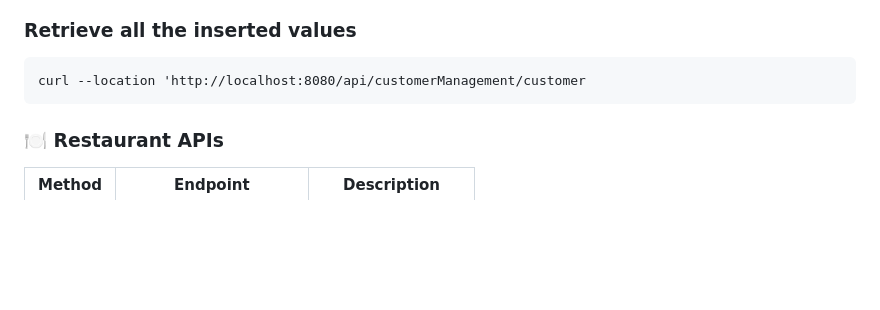
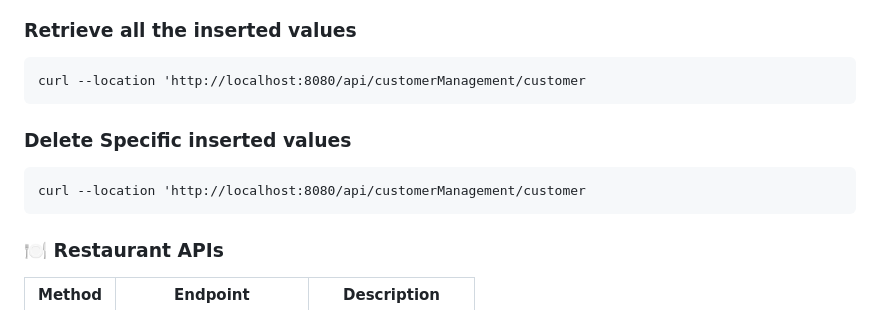
Before and after one commit to shreyamahalle/spring-boot-foodease-rest-api-filter-interceptor, a Markdown page: README.md, the part around the change. Rendered like a GitHub page; blank space fills up the shorter version.

```diff
--- a/README.md
+++ b/README.md
@@ -218,6 +218,10 @@ Before you begin, ensure you have the following:
 
     curl --location 'http://localhost:8080/api/customerManagement/customer
 
+
+### Delete Specific inserted values
+
+    curl --location 'http://localhost:8080/api/customerManagement/customer
 
 ### 🍽️ Restaurant APIs
 
```
